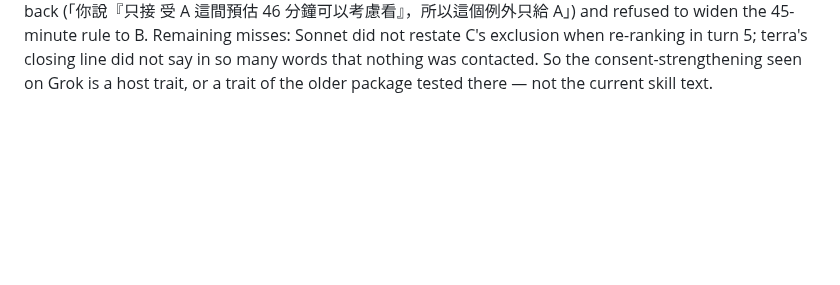
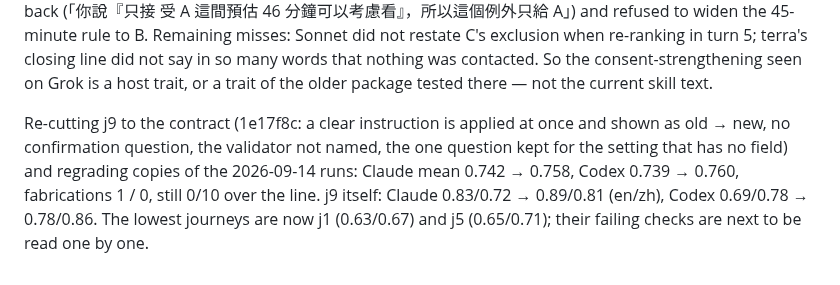
Before and after one commit to jacky18008/pea-princess, a Markdown page: docs/EXPERIMENTS.md, the part around the change. Rendered like a GitHub page; blank space fills up the shorter version.

Commit message:
EXPERIMENTS + handoff: j9 re-cut numbers (09-14 regrade: Claude 0.758, Codex 0.760, fabrications 1/0)
Co-Authored-By: Claude Fable 5.1 <noreply@anthropic.com>
Claude-Session: https://claude.ai/code/session_01AQesLGzmqhGptfRW3oFERq

```diff
--- a/docs/EXPERIMENTS.md
+++ b/docs/EXPERIMENTS.md
@@ -1138,3 +1138,9 @@ journeys to clear the line on this skill. Neither host reproduced the two Grok d
 misses: Sonnet did not restate C's exclusion when re-ranking in turn 5; terra's closing line did not say in so
 many words that nothing was contacted. So the consent-strengthening seen on Grok is a host trait, or a trait of
 the older package tested there — not the current skill text.
+
+Re-cutting j9 to the contract (1e17f8c: a clear instruction is applied at once and shown as old → new, no
+confirmation question, the validator not named, the one question kept for the setting that has no field) and
+regrading copies of the 2026-09-14 runs: Claude mean 0.742 → 0.758, Codex 0.739 → 0.760, fabrications 1 / 0,
+still 0/10 over the line. j9 itself: Claude 0.83/0.72 → 0.89/0.81 (en/zh), Codex 0.69/0.78 → 0.78/0.86. The
+lowest journeys are now j1 (0.63/0.67) and j5 (0.65/0.71); their failing checks are next to be read one by one.
```
Also changed, not shown: docs/handoffs/2026-09-11-evening.md (+3 -0 lines).
